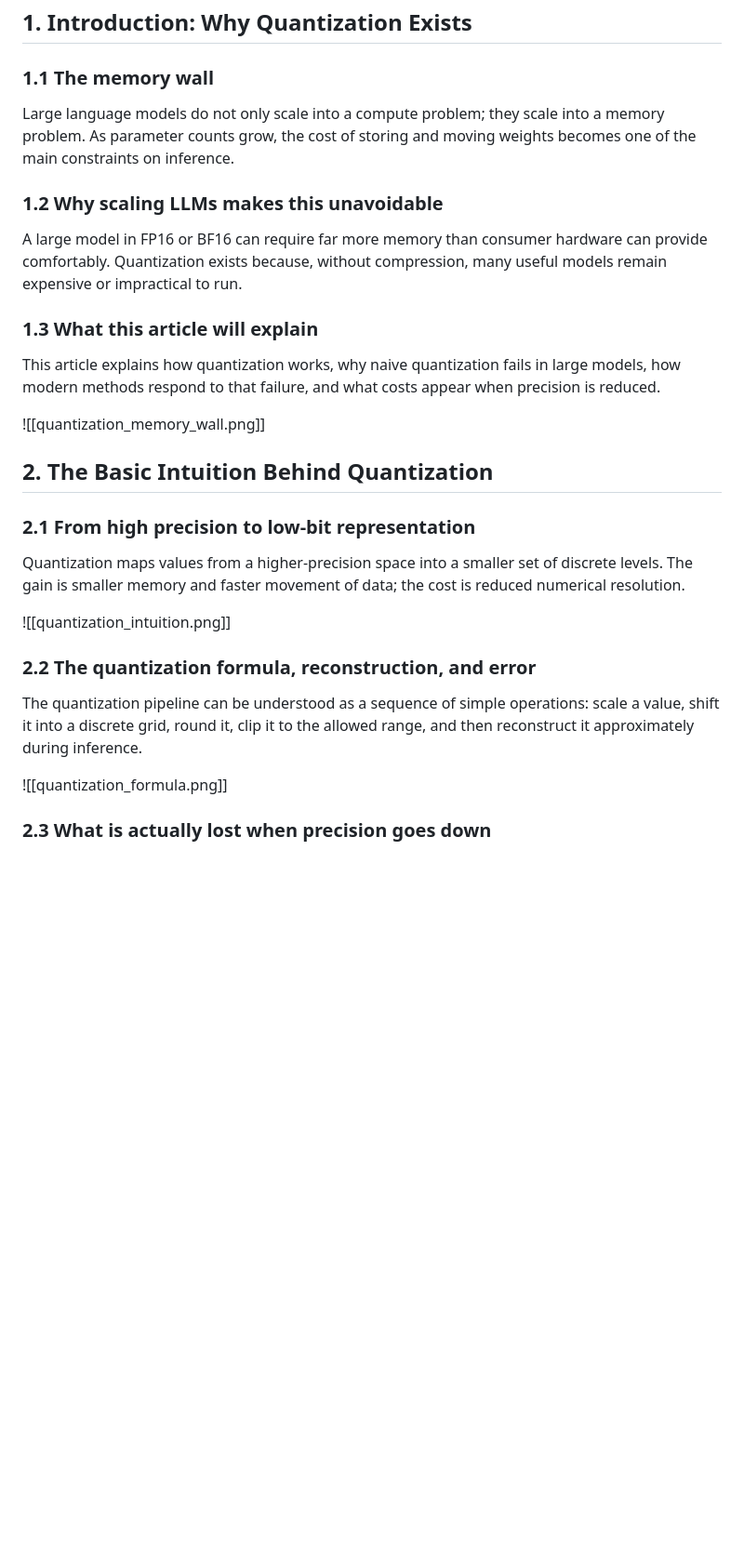
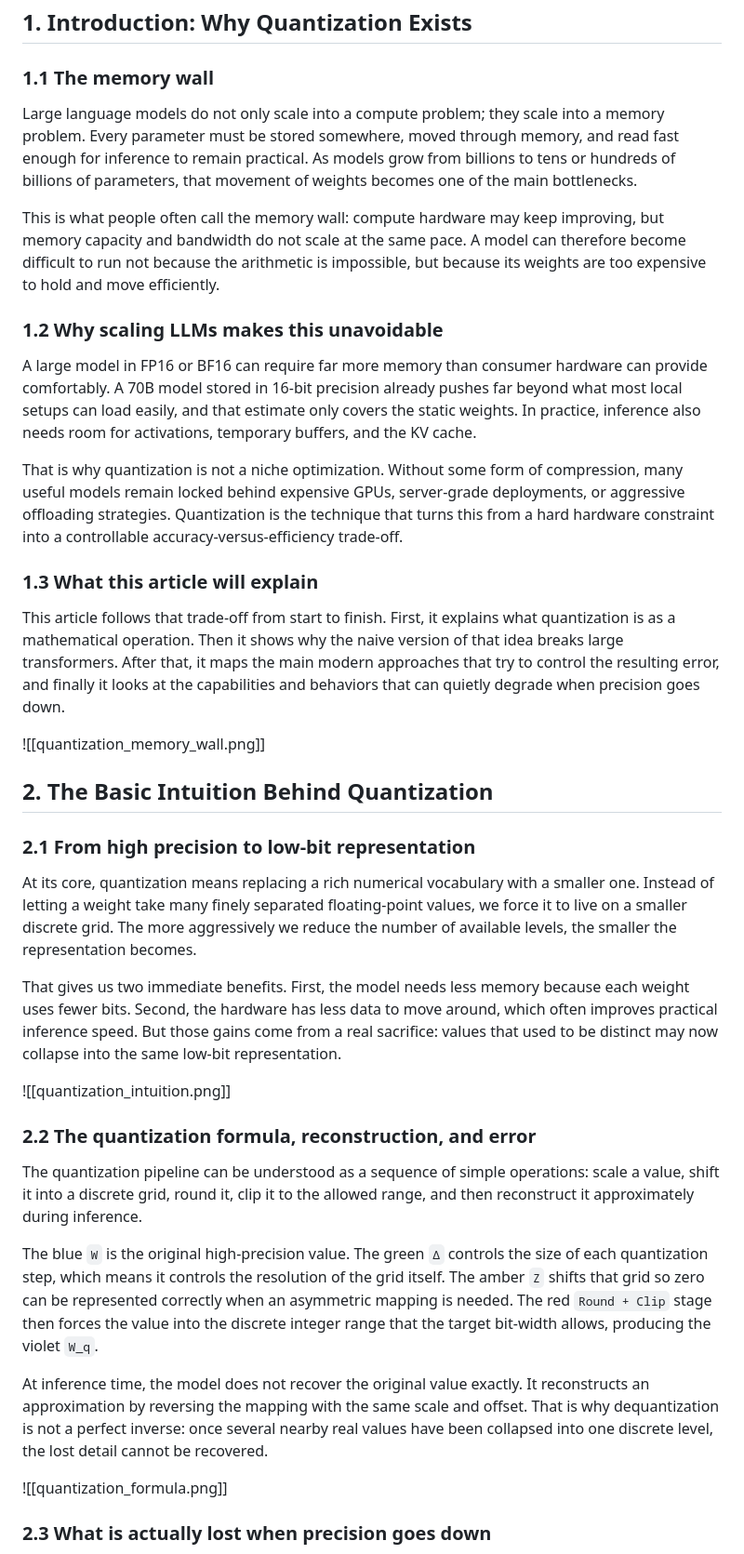
Before and after one commit to JorgeAV-ai/backup-Obsidian, a Markdown page: Blog-research/Quantizating LLMs, How it works and what you should be concerned about.md, the part around one of its changes. Shown at 93% size. Drawn GitHub-style; blank space fills up the shorter version.

Commit message:
docs: rewrite quantization intro and basics

```diff
--- a/Blog-research/Quantizating LLMs, How it works and what you should be concerned about.md
+++ b/Blog-research/Quantizating LLMs, How it works and what you should be concerned about.md
@@ -4,15 +4,19 @@ Quantization makes large language models practical to run by compressing their n
 
 ### 1.1 The memory wall
 
-Large language models do not only scale into a compute problem; they scale into a memory problem. As parameter counts grow, the cost of storing and moving weights becomes one of the main constraints on inference.
+Large language models do not only scale into a compute problem; they scale into a memory problem. Every parameter must be stored somewhere, moved through memory, and read fast enough for inference to remain practical. As models grow from billions to tens or hundreds of billions of parameters, that movement of weights becomes one of the main bottlenecks.
+
+This is what people often call the memory wall: compute hardware may keep improving, but memory capacity and bandwidth do not scale at the same pace. A model can therefore become difficult to run not because the arithmetic is impossible, but because its weights are too expensive to hold and move efficiently.
 
 ### 1.2 Why scaling LLMs makes this unavoidable
 
-A large model in FP16 or BF16 can require far more memory than consumer hardware can provide comfortably. Quantization exists because, without compression, many useful models remain expensive or impractical to run.
+A large model in FP16 or BF16 can require far more memory than consumer hardware can provide comfortably. A 70B model stored in 16-bit precision already pushes far beyond what most local setups can load easily, and that estimate only covers the static weights. In practice, inference also needs room for activations, temporary buffers, and the KV cache.
+
+That is why quantization is not a niche optimization. Without some form of compression, many useful models remain locked behind expensive GPUs, server-grade deployments, or aggressive offloading strategies. Quantization is the technique that turns this from a hard hardware constraint into a controllable accuracy-versus-efficiency trade-off.
 
 ### 1.3 What this article will explain
 
-This article explains how quantization works, why naive quantization fails in large models, how modern methods respond to that failure, and what costs appear when precision is reduced.
+This article follows that trade-off from start to finish. First, it explains what quantization is as a mathematical operation. Then it shows why the naive version of that idea breaks large transformers. After that, it maps the main modern approaches that try to control the resulting error, and finally it looks at the capabilities and behaviors that can quietly degrade when precision goes down.
 
 ![[quantization_memory_wall.png]]
 
@@ -20,7 +24,9 @@ This article explains how quantization works, why naive quantization fails in la
 
 ### 2.1 From high precision to low-bit representation
 
-Quantization maps values from a higher-precision space into a smaller set of discrete levels. The gain is smaller memory and faster movement of data; the cost is reduced numerical resolution.
+At its core, quantization means replacing a rich numerical vocabulary with a smaller one. Instead of letting a weight take many finely separated floating-point values, we force it to live on a smaller discrete grid. The more aggressively we reduce the number of available levels, the smaller the representation becomes.
+
+That gives us two immediate benefits. First, the model needs less memory because each weight uses fewer bits. Second, the hardware has less data to move around, which often improves practical inference speed. But those gains come from a real sacrifice: values that used to be distinct may now collapse into the same low-bit representation.
 
 ![[quantization_intuition.png]]
 
@@ -28,6 +34,10 @@ Quantization maps values from a higher-precision space into a smaller set of dis
 
 The quantization pipeline can be understood as a sequence of simple operations: scale a value, shift it into a discrete grid, round it, clip it to the allowed range, and then reconstruct it approximately during inference.
 
+The blue `W` is the original high-precision value. The green `Δ` controls the size of each quantization step, which means it controls the resolution of the grid itself. The amber `Z` shifts that grid so zero can be represented correctly when an asymmetric mapping is needed. The red `Round + Clip` stage then forces the value into the discrete integer range that the target bit-width allows, producing the violet `W_q`.
+
+At inference time, the model does not recover the original value exactly. It reconstructs an approximation by reversing the mapping with the same scale and offset. That is why dequantization is not a perfect inverse: once several nearby real values have been collapsed into one discrete level, the lost detail cannot be recovered.
+
 ![[quantization_formula.png]]
 
 ### 2.3 What is actually lost when precision goes down
```
Also changed, not shown: other parts of Blog-research/Quantizating LLMs, How it works and what you should be concerned about.md (+2 -0 lines).
